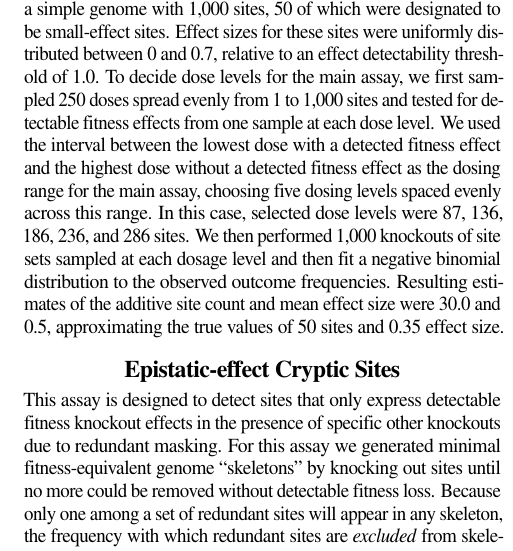
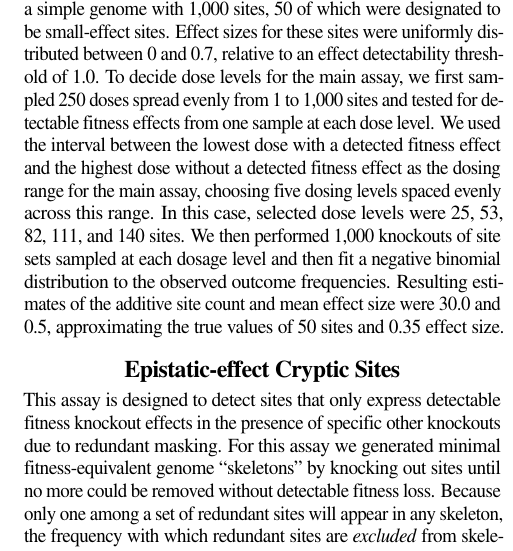
Before and after one commit to mmore500/cryptic-sequence-concept, a LaTeX paper (tex/main.tex, which reads tex/text/body/results-and-discussion.tex): part of one column of page 2 of 3, cut so that both start at the same text. Compiled offline with pdfLaTeX; a LaTeX package or settings file that is missing is left out.

Commit message:
fixup! Switch additive to 0.7 distn for consistency

```diff
--- a/tex/text/body/results-and-discussion.tex
+++ b/tex/text/body/results-and-discussion.tex
@@ -17,7 +17,7 @@ For an initial experiment exploring this approach, we generated a simple genome
 Effect sizes for these sites were uniformly distributed between 0 and 0.7, relative to an effect detectability threshold of 1.0.
 To decide dose levels for the main assay, we first sampled 250 doses spread evenly from 1 to 1,000 sites and tested for detectable fitness effects from one sample at each dose level.
 We used the interval between the lowest dose with a detected fitness effect and the highest dose without a detected fitness effect as the dosing range for the main assay, choosing five dosing levels spaced evenly across this range.
-In this case, selected dose levels were 87, 136, 186, 236, and 286 sites.
+In this case, selected dose levels were 25, 53, 82, 111, and 140 sites.
 We then performed 1,000 knockouts of site sets sampled at each dosage level and then fit a negative binomial distribution to the observed outcome frequencies.
 Resulting estimates of the additive site count and mean effect size were 30.0 and 0.5, approximating the true values of 50 sites and 0.35 effect size.
 % https://github.com/mmore500/cryptic-sequence-concept/blob/004082f0cfe19dff8769aecbb3cc311be1db2a87/explore_additive.ipynb
```
